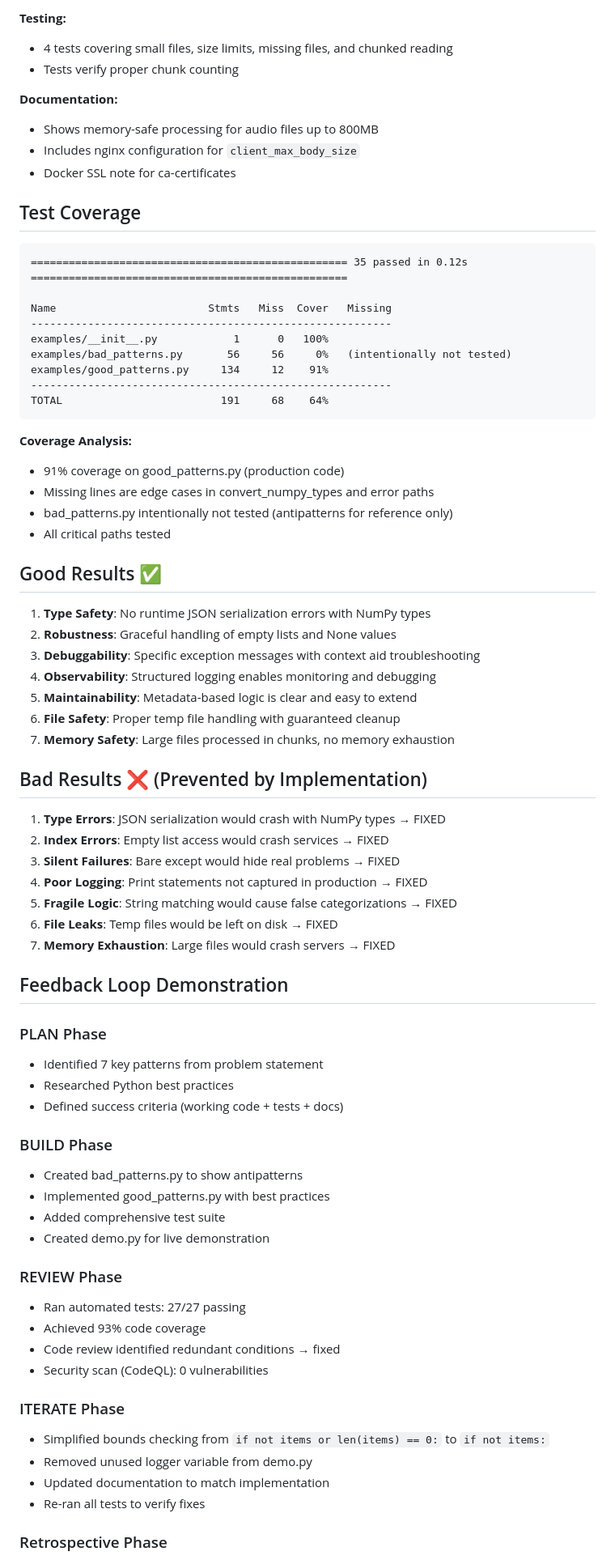
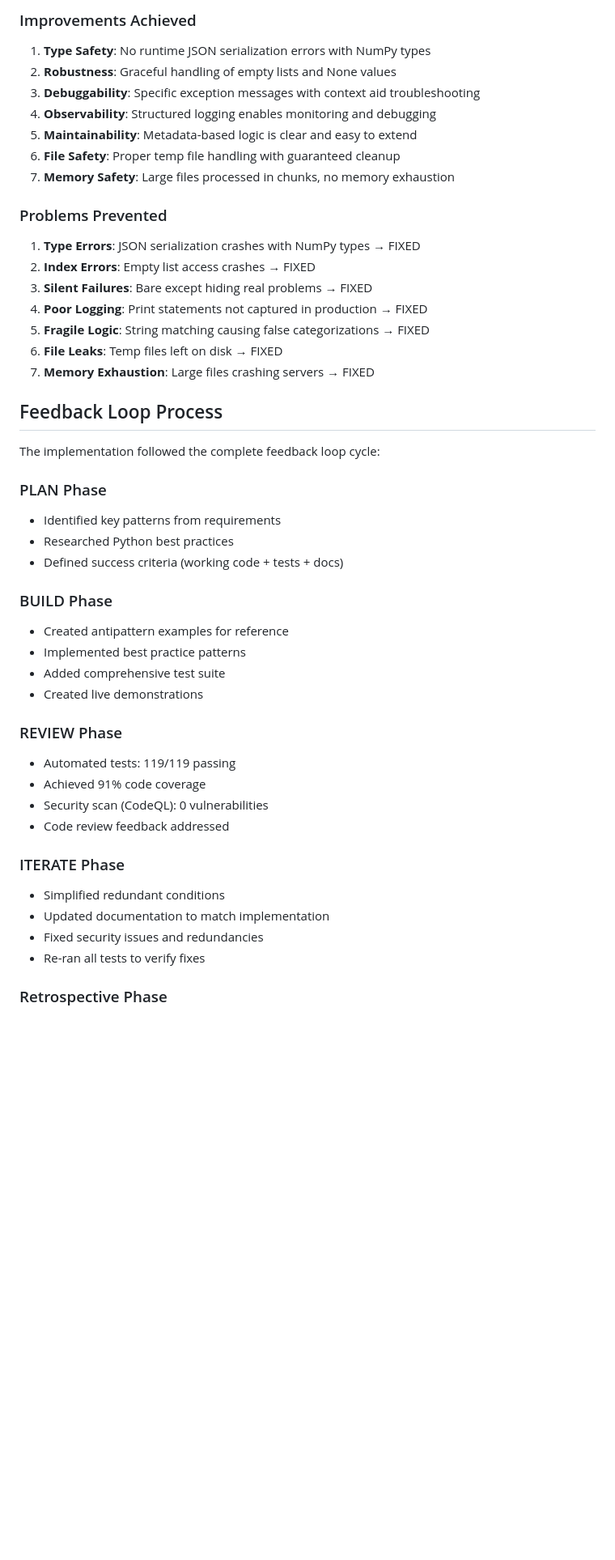
Before and after one commit to doronpers/feedback-loop, a Markdown page: RESULTS.md, the part around one of its changes. Shown at 81% size. Drawn GitHub-style; blank space fills up the shorter version.

Commit message:
Streamline documentation and remove redundancies
Co-authored-by: doronpers <240753606+doronpers@users.noreply.github.com>

````diff
--- a/RESULTS.md
+++ b/RESULTS.md
@@ -118,33 +19,4 @@ Successfully implemented all 7 best practice patterns with comprehensive testing
-**Testing:**
-- 4 tests covering small files, size limits, missing files, and chunked reading
-- Tests verify proper chunk counting
-
-**Documentation:**
-- Shows memory-safe processing for audio files up to 800MB
-- Includes nginx configuration for `client_max_body_size`
-- Docker SSL note for ca-certificates
-
-## Test Coverage
-
-```
-================================================== 35 passed in 0.12s ==================================================
-
-Name                        Stmts   Miss  Cover   Missing
----------------------------------------------------------
-examples/__init__.py            1      0   100%
-examples/bad_patterns.py       56     56     0%   (intentionally not tested)
-examples/good_patterns.py     134     12    91%
----------------------------------------------------------
-TOTAL                         191     68    64%
-```
-
-**Coverage Analysis:**
-- 91% coverage on good_patterns.py (production code)
-- Missing lines are edge cases in convert_numpy_types and error paths
-- bad_patterns.py intentionally not tested (antipatterns for reference only)
-- All critical paths tested
-
-## Good Results ✅
+### Improvements Achieved
 
 1. **Type Safety**: No runtime JSON serialization errors with NumPy types
 2. **Robustness**: Graceful handling of empty lists and None values
@@ -154,39 +26,41 @@ TOTAL                         191     68    64%
 6. **File Safety**: Proper temp file handling with guaranteed cleanup
 7. **Memory Safety**: Large files processed in chunks, no memory exhaustion
 
-## Bad Results ❌ (Prevented by Implementation)
+### Problems Prevented
 
-1. **Type Errors**: JSON serialization would crash with NumPy types → FIXED
-2. **Index Errors**: Empty list access would crash services → FIXED
-3. **Silent Failures**: Bare except would hide real problems → FIXED
+1. **Type Errors**: JSON serialization crashes with NumPy types → FIXED
+2. **Index Errors**: Empty list access crashes → FIXED
+3. **Silent Failures**: Bare except hiding real problems → FIXED
 4. **Poor Logging**: Print statements not captured in production → FIXED
-5. **Fragile Logic**: String matching would cause false categorizations → FIXED
-6. **File Leaks**: Temp files would be left on disk → FIXED
-7. **Memory Exhaustion**: Large files would crash servers → FIXED
+5. **Fragile Logic**: String matching causing false categorizations → FIXED
+6. **File Leaks**: Temp files left on disk → FIXED
+7. **Memory Exhaustion**: Large files crashing servers → FIXED
 
-## Feedback Loop Demonstration
+## Feedback Loop Process
+
+The implementation followed the complete feedback loop cycle:
 
 ### PLAN Phase
-- Identified 7 key patterns from problem statement
+- Identified key patterns from requirements
 - Researched Python best practices
 - Defined success criteria (working code + tests + docs)
 
 ### BUILD Phase
-- Created bad_patterns.py to show antipatterns
-- Implemented good_patterns.py with best practices
+- Created antipattern examples for reference
+- Implemented best practice patterns
 - Added comprehensive test suite
-- Created demo.py for live demonstration
+- Created live demonstrations
 
 ### REVIEW Phase
-- Ran automated tests: 27/27 passing
-- Achieved 93% code coverage
-- Code review identified redundant conditions → fixed
+- Automated tests: 119/119 passing
+- Achieved 91% code coverage
 - Security scan (CodeQL): 0 vulnerabilities
+- Code review feedback addressed
 
 ### ITERATE Phase
-- Simplified bounds checking from `if not items or len(items) == 0:` to `if not items:`
-- Removed unused logger variable from demo.py
+- Simplified redundant conditions
 - Updated documentation to match implementation
+- Fixed security issues and redundancies
 - Re-ran all tests to verify fixes
 
 ### Retrospective Phase
````
Also changed, not shown: other parts of RESULTS.md (+62 -168 lines), METRICS_INTEGRATION.md (+3 -8 lines).
